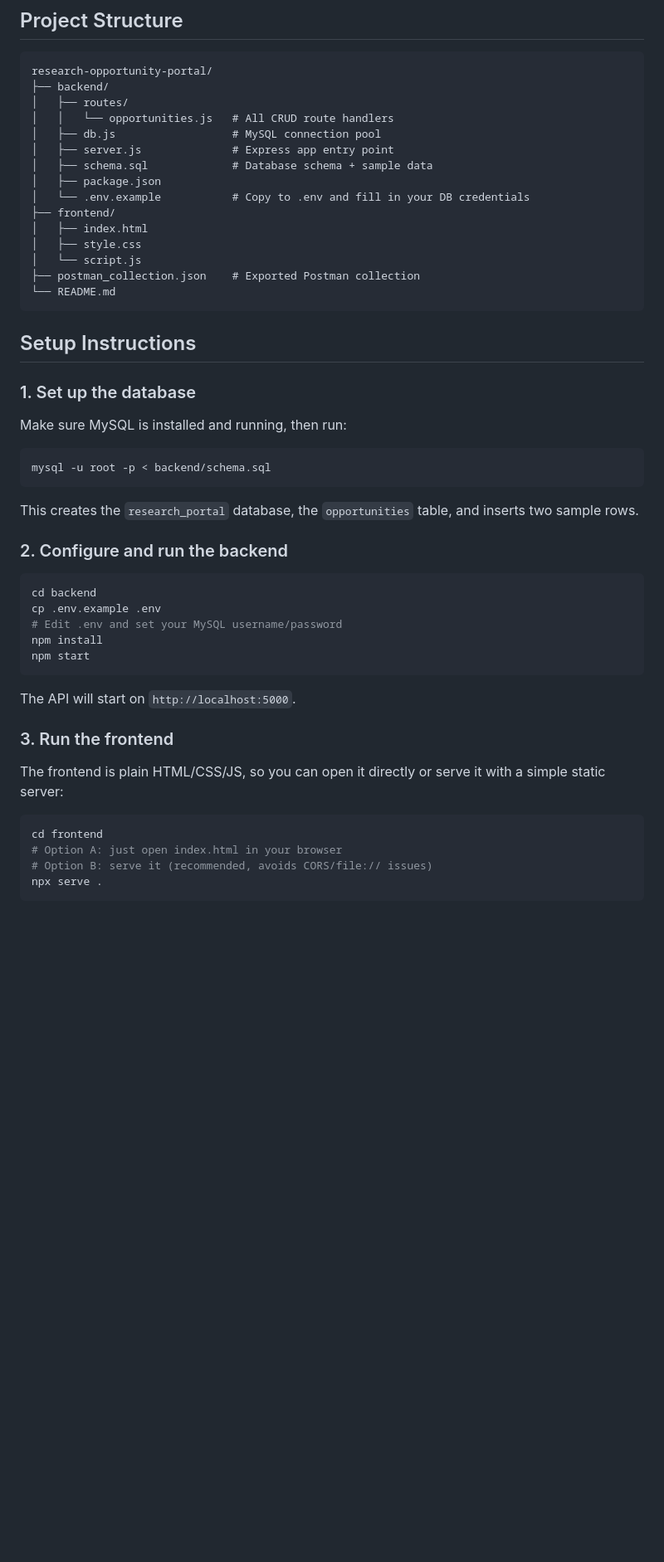
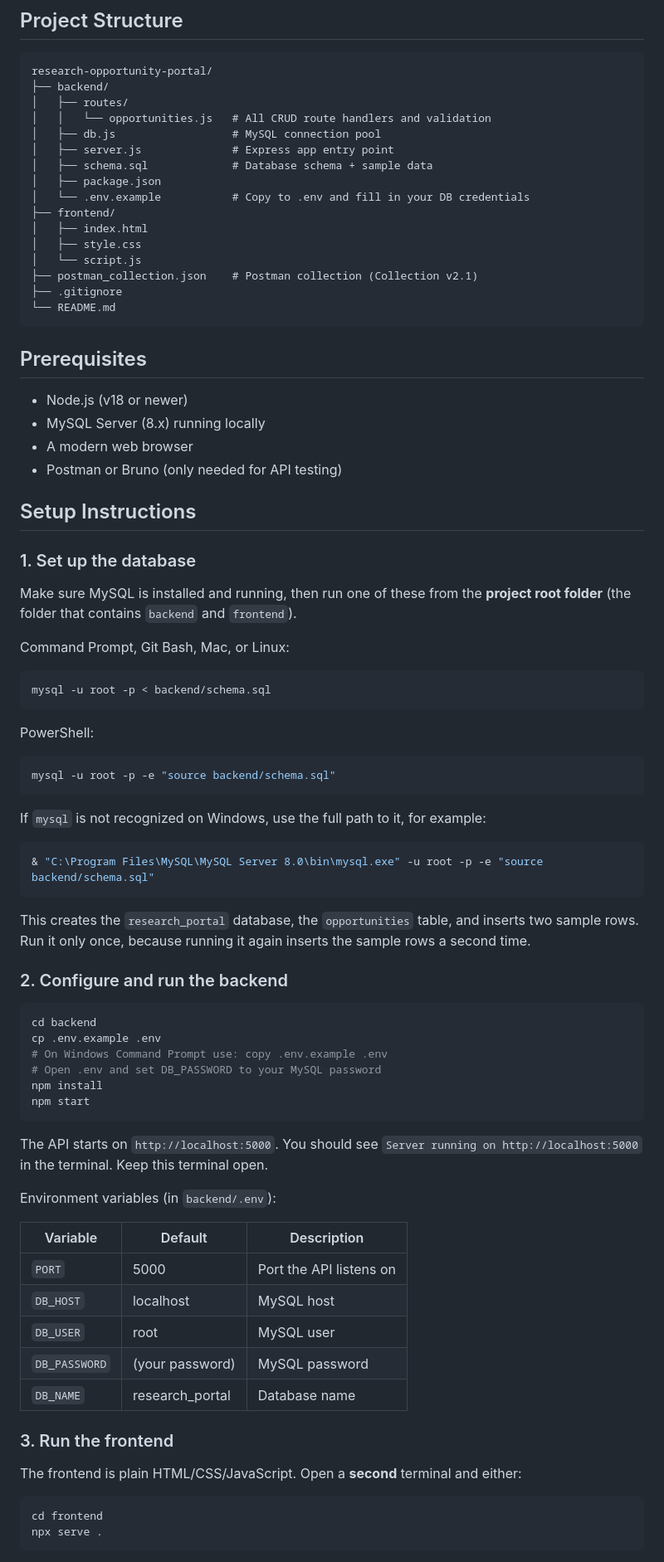
Before and after one commit to Ramsha-5995/research-opportunity-portal, a Markdown page: README.md, the part around one of its changes. Shown at 83% size. Drawn GitHub-style; blank space fills up the shorter version.

````diff
--- a/README.md
+++ b/README.md
@@ -16,7 +23,7 @@ A full-stack web application that lets faculty members post, view, update, and m
 research-opportunity-portal/
 ├── backend/
 │   ├── routes/
-│   │   └── opportunities.js   # All CRUD route handlers
+│   │   └── opportunities.js   # All CRUD route handlers and validation
 │   ├── db.js                  # MySQL connection pool
 │   ├── server.js              # Express app entry point
 │   ├── schema.sql             # Database schema + sample data
@@ -26,42 +33,73 @@ research-opportunity-portal/
 │   ├── index.html
 │   ├── style.css
 │   └── script.js
-├── postman_collection.json    # Exported Postman collection
+├── postman_collection.json    # Postman collection (Collection v2.1)
+├── .gitignore
 └── README.md
 ```
+
+## Prerequisites
+
+- Node.js (v18 or newer)
+- MySQL Server (8.x) running locally
+- A modern web browser
+- Postman or Bruno (only needed for API testing)
 
 ## Setup Instructions
 
 ### 1. Set up the database
 
-Make sure MySQL is installed and running, then run:
+Make sure MySQL is installed and running, then run one of these from the **project root folder** (the folder that contains `backend` and `frontend`).
+
+Command Prompt, Git Bash, Mac, or Linux:
 
 ```bash
 mysql -u root -p < backend/schema.sql
 ```
 
-This creates the `research_portal` database, the `opportunities` table, and inserts two sample rows.
+PowerShell:
+
+```powershell
+mysql -u root -p -e "source backend/schema.sql"
+```
+
+If `mysql` is not recognized on Windows, use the full path to it, for example:
+
+```powershell
+& "C:\Program Files\MySQL\MySQL Server 8.0\bin\mysql.exe" -u root -p -e "source backend/schema.sql"
+```
+
+This creates the `research_portal` database, the `opportunities` table, and inserts two sample rows. Run it only once, because running it again inserts the sample rows a second time.
 
 ### 2. Configure and run the backend
 
 ```bash
 cd backend
 cp .env.example .env
-# Edit .env and set your MySQL username/password
+# On Windows Command Prompt use: copy .env.example .env
+# Open .env and set DB_PASSWORD to your MySQL password
 npm install
 npm start
 ```
 
-The API will start on `http://localhost:5000`.
+The API starts on `http://localhost:5000`. You should see `Server running on http://localhost:5000` in the terminal. Keep this terminal open.
+
+Environment variables (in `backend/.env`):
+
+| Variable | Default | Description |
+|---|---|---|
+| `PORT` | 5000 | Port the API listens on |
+| `DB_HOST` | localhost | MySQL host |
+| `DB_USER` | root | MySQL user |
+| `DB_PASSWORD` | (your password) | MySQL password |
+| `DB_NAME` | research_portal | Database name |
 
 ### 3. Run the frontend
 
-The frontend is plain HTML/CSS/JS, so you can open it directly or serve it with a simple static server:
+The frontend is plain HTML/CSS/JavaScript. Open a **second** terminal and either:
 
 ```bash
 cd frontend
-# Option A: just open index.html in your browser
-# Option B: serve it (recommended, avoids CORS/file:// issues)
 npx serve .
 ```
 
````
Also changed, not shown: other parts of README.md (+51 -23 lines).
